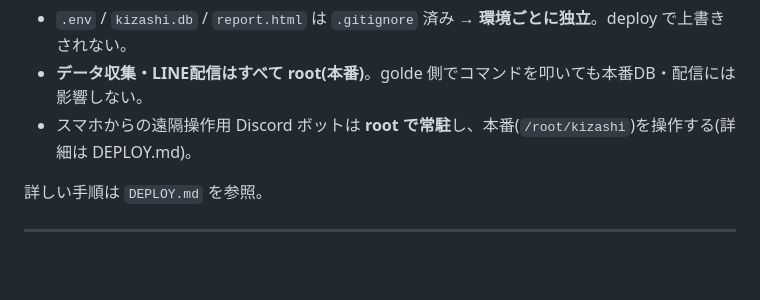
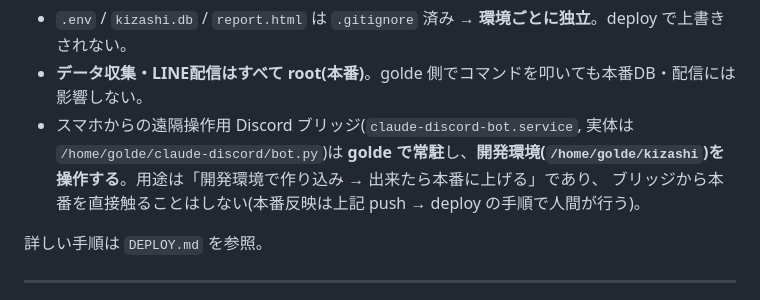
Before and after one commit to Keinchan/kizashi, a Markdown page: CLAUDE.md, the part around the change. Rendered like a GitHub page; blank space fills up the shorter version.

Commit message:
docs: Discordブリッジの常駐環境の記述を実態(golde/開発環境)に修正

```diff
--- a/CLAUDE.md
+++ b/CLAUDE.md
@@ -20,7 +20,9 @@
 
 - `.env` / `kizashi.db` / `report.html` は `.gitignore` 済み → **環境ごとに独立**。deploy で上書きされない。
 - **データ収集・LINE配信はすべて root(本番)**。golde 側でコマンドを叩いても本番DB・配信には影響しない。
-- スマホからの遠隔操作用 Discord ボットは **root で常駐**し、本番(`/root/kizashi`)を操作する(詳細は DEPLOY.md)。
+- スマホからの遠隔操作用 Discord ブリッジ(`claude-discord-bot.service`, 実体は `/home/golde/claude-discord/bot.py`)は
+  **golde で常駐**し、**開発環境(`/home/golde/kizashi`)を操作する**。用途は「開発環境で作り込み → 出来たら本番に上げる」であり、
+  ブリッジから本番を直接触ることはしない(本番反映は上記 push → deploy の手順で人間が行う)。
 
 詳しい手順は `DEPLOY.md` を参照。
 
```
